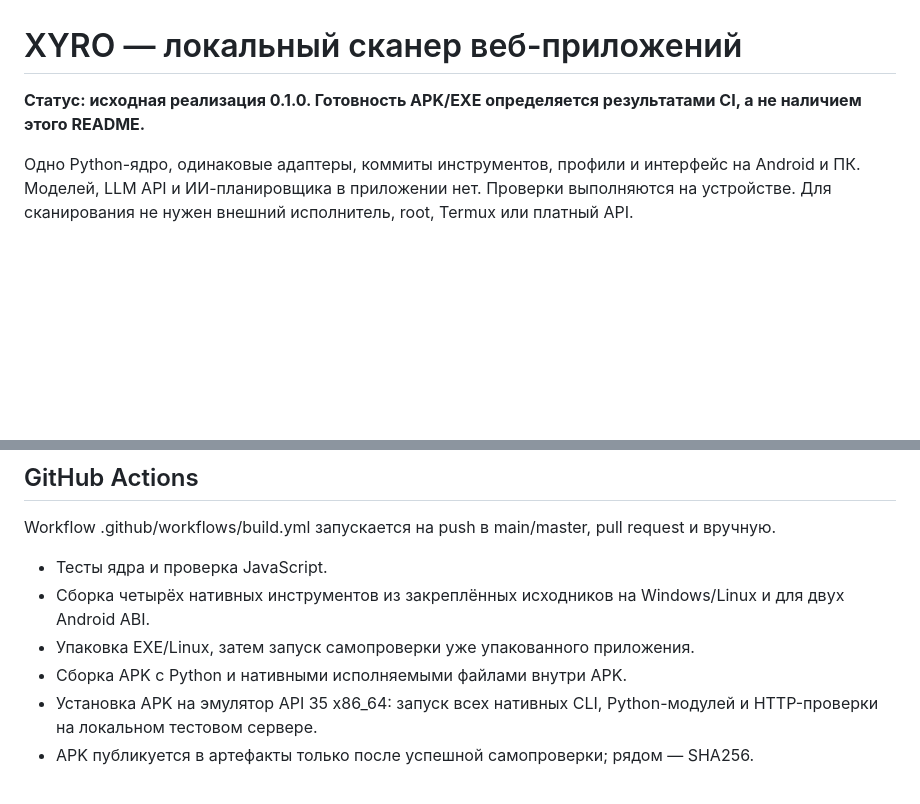
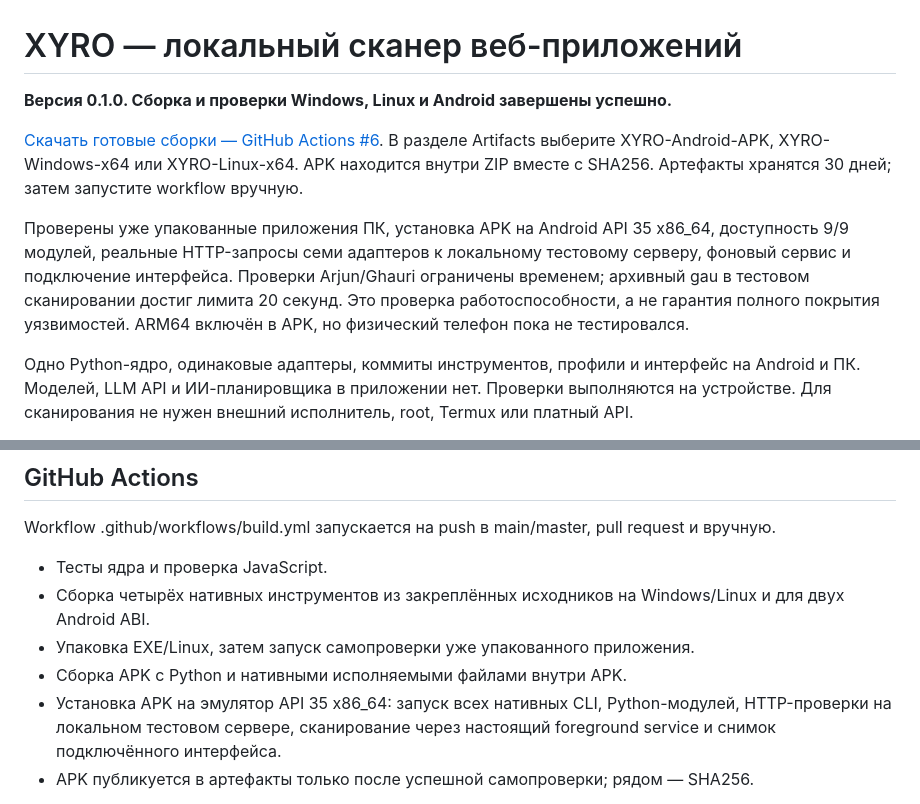
Before and after one commit to bakson14Y/xyro-web-scanner, a Markdown page: README.md, 2 parts joined by grey strips. GitHub-like rendering; blank space fills up the shorter version.

Commit message:
Document verified APK and desktop downloads [skip ci]

```diff
--- a/README.md
+++ b/README.md
@@ -1,6 +1,10 @@
 # XYRO — локальный сканер веб-приложений
 
-**Статус: исходная реализация 0.1.0. Готовность APK/EXE определяется результатами CI, а не наличием этого README.**
+**Версия 0.1.0. Сборка и проверки Windows, Linux и Android завершены успешно.**
+
+[Скачать готовые сборки — GitHub Actions #6](https://github.com/savvaskvo9-hue/xyro-web-scanner/actions/runs/36156074900). В разделе Artifacts выберите XYRO-Android-APK, XYRO-Windows-x64 или XYRO-Linux-x64. APK находится внутри ZIP вместе с SHA256. Артефакты хранятся 30 дней; затем запустите workflow вручную.
+
+Проверены уже упакованные приложения ПК, установка APK на Android API 35 x86_64, доступность 9/9 модулей, реальные HTTP-запросы семи адаптеров к локальному тестовому серверу, фоновый сервис и подключение интерфейса. Проверки Arjun/Ghauri ограничены временем; архивный gau в тестовом сканировании достиг лимита 20 секунд. Это проверка работоспособности, а не гарантия полного покрытия уязвимостей. ARM64 включён в APK, но физический телефон пока не тестировался.
 
 Одно Python-ядро, одинаковые адаптеры, коммиты инструментов, профили и интерфейс на Android и ПК. Моделей, LLM API и ИИ-планировщика в приложении нет. Проверки выполняются на устройстве. Для сканирования не нужен внешний исполнитель, root, Termux или платный API.
 
@@ -40,7 +44,7 @@ Workflow .github/workflows/build.yml запускается на push в main/ma
 - Сборка четырёх нативных инструментов из закреплённых исходников на Windows/Linux и для двух Android ABI.
 - Упаковка EXE/Linux, затем запуск самопроверки уже упакованного приложения.
 - Сборка APK с Python и нативными исполняемыми файлами внутри APK.
-- Установка APK на эмулятор API 35 x86_64: запуск всех нативных CLI, Python-модулей и HTTP-проверки на локальном тестовом сервере.
+- Установка APK на эмулятор API 35 x86_64: запуск всех нативных CLI, Python-модулей, HTTP-проверки на локальном тестовом сервере, сканирование через настоящий foreground service и снимок подключённого интерфейса.
 - APK публикуется в артефакты только после успешной самопроверки; рядом — SHA256.
 
 По умолчанию выпускается устанавливаемый **debug APK**, подписанный стандартным временным ключом CI. Между независимыми сборками ключ может отличаться: обновление поверх старой установки потребует удалить её, что удалит локальные отчёты. Для стабильного release-канала нужен постоянный приватный ключ; конфигурация release signing предусмотрена в android/app/build.gradle через XYRO_KEYSTORE, XYRO_STORE_PASSWORD, XYRO_KEY_ALIAS, XYRO_KEY_PASSWORD. Ключи не входят в исходники.
```
